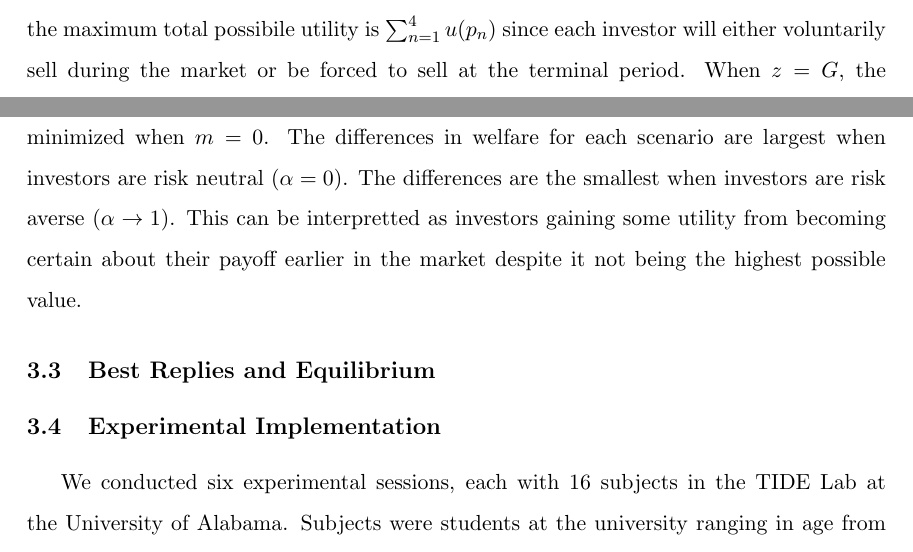
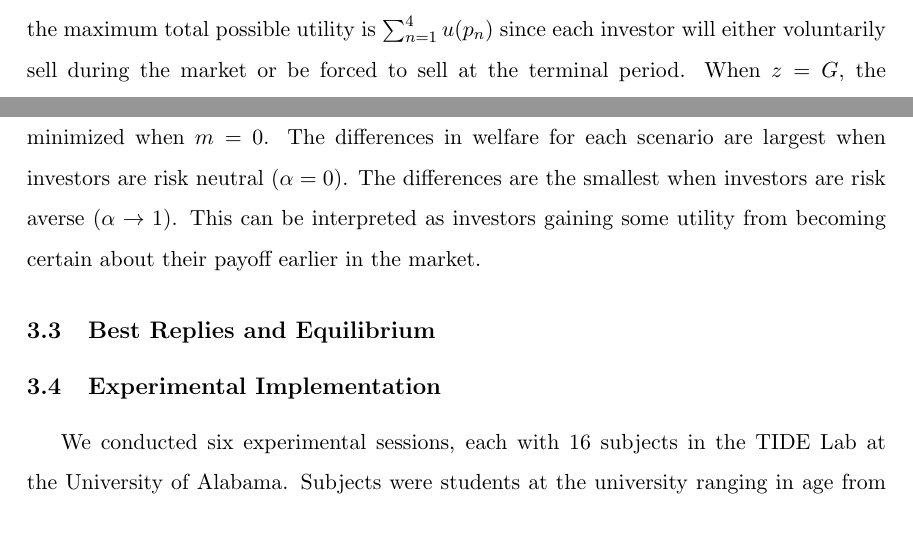
Before and after one commit to calebeynon/MarketRuns, a LaTeX document (analysis/paper/main.tex): two parts of page 9 of 58, joined at a grey line, cut so that both start at the same text. Compiled offline with pdfLaTeX.

Commit message:
Pull Overleaf text edits to theory section
- Reword welfare decrease sentence for clarity
- Fix typo: "possibile" → "possible"
- Fix typo: "interpretted" → "interpreted"
- Remove trailing phrase from risk aversion interpretation

Co-Authored-By: Claude Opus 4.6 (1M context) <noreply@anthropic.com>

```diff
--- a/analysis/paper/main.tex
+++ b/analysis/paper/main.tex
@@ -206,8 +206,8 @@ This model captures key components of a market run environment.
 
 \subsection{Investor Welfare}
 
-We now show that early liquidations when $z = G$ decrease investor welfare. Define investor welfare as the ratio of total utility
-received by investors to the maximum total possible utility received by investors. Let $u(\cdot)$ be a generic utility function. When $z=B$, the maximum total possibile utility is $\sum_{n=1}^{4} u(p_n)$
+We now show that early liquidations decrease investor welfare when $z = G$. Define investor welfare as the ratio of total utility
+received by investors to the maximum total possible utility received by investors. Let $u(\cdot)$ be a generic utility function. When $z=B$, the maximum total possible utility is $\sum_{n=1}^{4} u(p_n)$
 since each investor will either voluntarily sell during the market or be forced to sell at the terminal period. When $z=G$, the maximum possible total utility is $4 \cdot u(v=20)$ since each investor cannot sell
 their asset during the market for any more than $p_4=8$. Thus welfare when $z=B$ is given by,
 \begin{equation}
@@ -224,8 +224,8 @@ where $m$ is the number of participants that do not sell their asset during the
 Suppose that $u(\cdot)$ is CRRA, with $u(p_n) = \dfrac{p_n^{1-\alpha}}{1-\alpha}$. Then we can examine the relationship between risk aversion and welfare
 in each of the five cases of $m$. Figure \ref{fig:welfare} plots each welfare possibility against risk aversion, $\alpha$. Since $z=G$, welfare is maximized
 when $m=4$ and minimized when $m=0$. The differences in welfare for each scenario are largest when investors are risk neutral ($\alpha = 0$). The differences
-are the smallest when investors are risk averse ($\alpha \rightarrow 1$). This can be interpretted as investors gaining some utility from becoming certain about
-their payoff earlier in the market despite it not being the highest possible value.
+are the smallest when investors are risk averse ($\alpha \rightarrow 1$). This can be interpreted as investors gaining some utility from becoming certain about
+their payoff earlier in the market.
 
 \subsection{Best Replies and Equilibrium}
 
```
